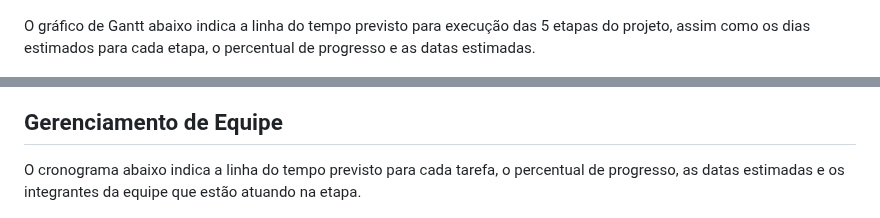
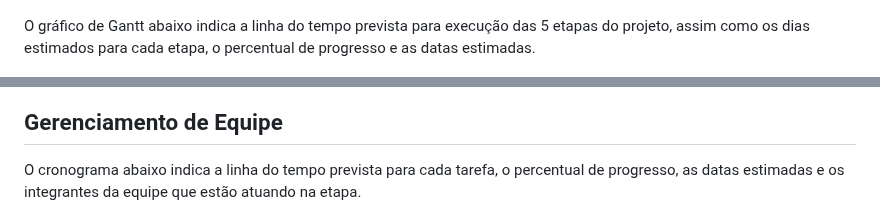
Before and after one commit to ICEI-PUC-Minas-PMV-SI/pmv-si-2024-1-pe6-t1-g3-gestao-de-despesas, a Markdown page: docs/contexto.md, 2 parts joined by grey strips. Drawn GitHub-style.

```diff
--- a/docs/contexto.md
+++ b/docs/contexto.md
@@ -375,13 +375,15 @@ De acordo com o PMBoK v6 as dez áreas que constituem os pilares para gerenciar
 Diagrama simplificado indicando as principais etapas do projeto.
 ![Diagrama simplificado do projeto](img/DiagramaSimplificado.jpg)
 
-O gráfico de Gantt abaixo indica a linha do tempo previsto para execução das 5 etapas do projeto, assim como os dias estimados para cada etapa, o percentual de progresso e as datas estimadas.
+O gráfico de Gantt abaixo indica a linha do tempo prevista para execução das 5 etapas do projeto, assim como os dias estimados para cada etapa, o percentual de progresso e as datas estimadas.
+
 
 ![Gráfico de Gantt de etapas do projeto](img/CronogramaProjetoEtapas.jpg)
 
 ## Gerenciamento de Equipe
 
-O cronograma abaixo indica a linha do tempo previsto para cada tarefa, o percentual de progresso, as datas estimadas e os integrantes da equipe que estão atuando na etapa.
+O cronograma abaixo indica a linha do tempo prevista para cada tarefa, o percentual de progresso, as datas estimadas e os integrantes da equipe que estão atuando na etapa.
+
 
 ![Gestao de tarefas por integrante](img/GerenciamentoTarefaEquipes.jpg)
 
```
